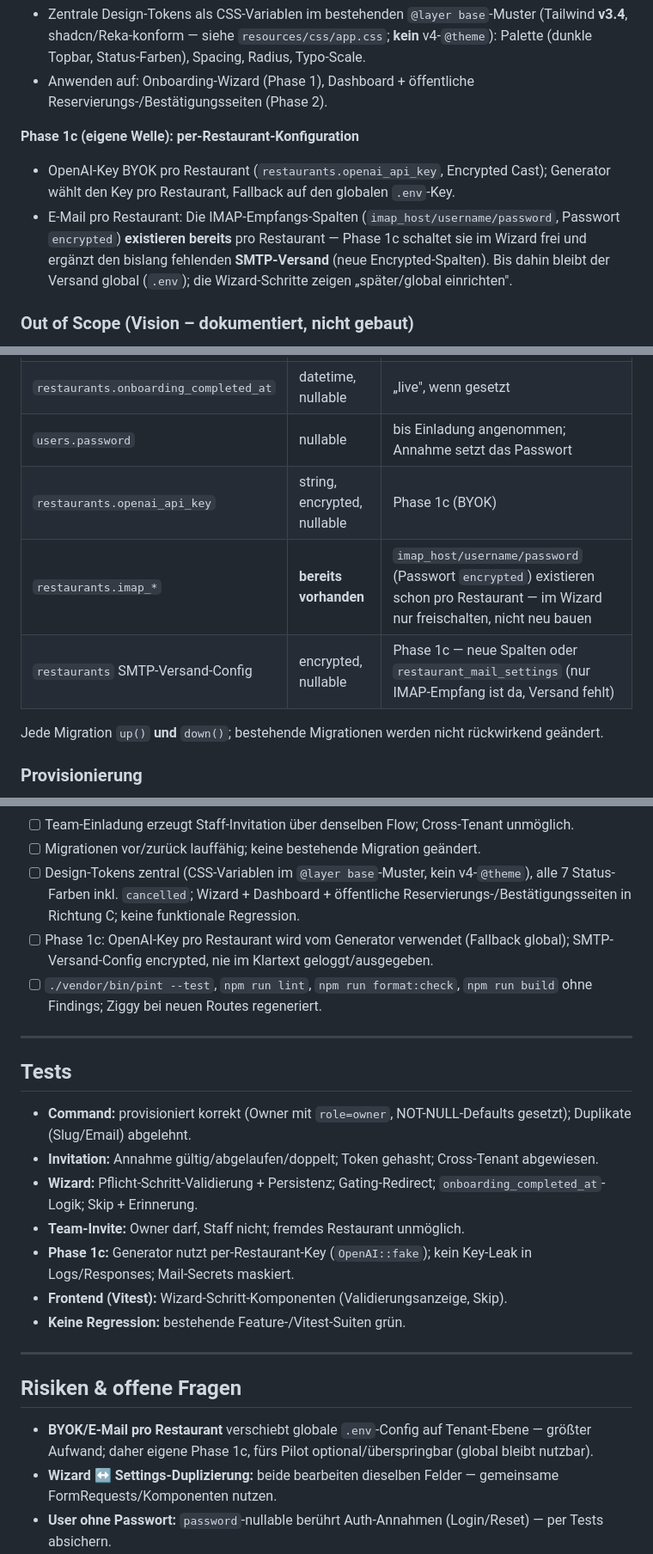
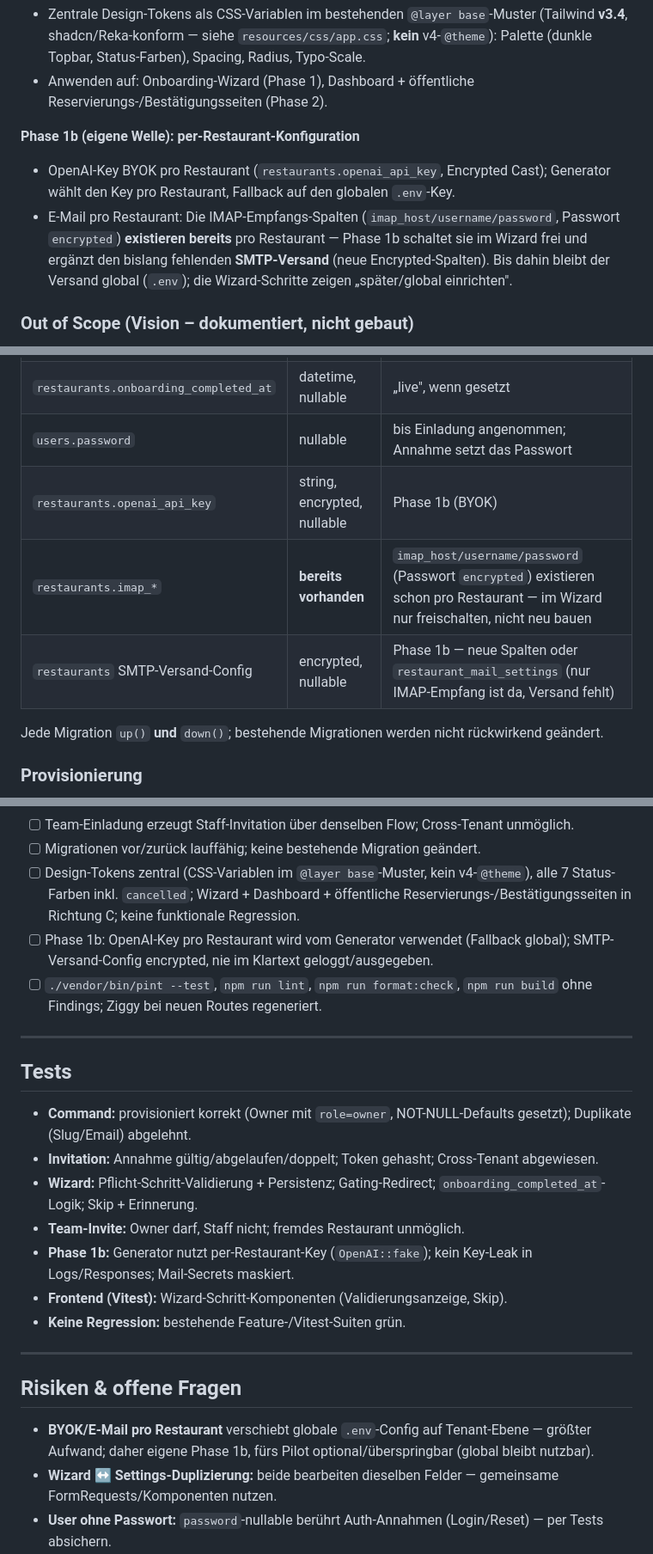
Before and after one commit to Psheikomaniac/reservation-agent, a Markdown page: docs/PRD-016-tenant-onboarding-and-ux.md, 3 parts joined by grey strips. Shown at 86% size. GitHub-like rendering.

Commit message:
Rename PRD-016 'Phase 1c' to 'Phase 1b'
The PRD jumped from Phase 1 to Phase 1c with no 1a/1b — an orphaned label from
the original draft where the design/onboarding sub-phases were merged into
Phase 1. Renaming the BYOK + SMTP wave to Phase 1b removes the gap (1 -> 1b -> 2).

```diff
--- a/docs/PRD-016-tenant-onboarding-and-ux.md
+++ b/docs/PRD-016-tenant-onboarding-and-ux.md
@@ -43,9 +43,9 @@ Zweitens: Die Oberfläche ist die funktionale V1-Foundation-UI ohne Gestaltungs-
 - Zentrale Design-Tokens als CSS-Variablen im bestehenden `@layer base`-Muster (Tailwind **v3.4**, shadcn/Reka-konform — siehe `resources/css/app.css`; **kein** v4-`@theme`): Palette (dunkle Topbar, Status-Farben), Spacing, Radius, Typo-Scale.
 - Anwenden auf: Onboarding-Wizard (Phase 1), Dashboard + öffentliche Reservierungs-/Bestätigungsseiten (Phase 2).
 
-**Phase 1c (eigene Welle): per-Restaurant-Konfiguration**
+**Phase 1b (eigene Welle): per-Restaurant-Konfiguration**
 - OpenAI-Key BYOK pro Restaurant (`restaurants.openai_api_key`, Encrypted Cast); Generator wählt den Key pro Restaurant, Fallback auf den globalen `.env`-Key.
-- E-Mail pro Restaurant: Die IMAP-Empfangs-Spalten (`imap_host/username/password`, Passwort `encrypted`) **existieren bereits** pro Restaurant — Phase 1c schaltet sie im Wizard frei und ergänzt den bislang fehlenden **SMTP-Versand** (neue Encrypted-Spalten). Bis dahin bleibt der Versand global (`.env`); die Wizard-Schritte zeigen „später/global einrichten".
+- E-Mail pro Restaurant: Die IMAP-Empfangs-Spalten (`imap_host/username/password`, Passwort `encrypted`) **existieren bereits** pro Restaurant — Phase 1b schaltet sie im Wizard frei und ergänzt den bislang fehlenden **SMTP-Versand** (neue Encrypted-Spalten). Bis dahin bleibt der Versand global (`.env`); die Wizard-Schritte zeigen „später/global einrichten".
 
 ### Out of Scope (Vision – dokumentiert, nicht gebaut)
 
@@ -67,9 +67,9 @@ Zweitens: Die Oberfläche ist die funktionale V1-Foundation-UI ohne Gestaltungs-
 | `invitations` | Tabelle | `id`, `restaurant_id` (fk), `email`, `role` (enum), `token` (gehasht), `expires_at`, `accepted_at` (nullable), `created_at` |
 | `restaurants.onboarding_completed_at` | datetime, nullable | „live", wenn gesetzt |
 | `users.password` | nullable | bis Einladung angenommen; Annahme setzt das Passwort |
-| `restaurants.openai_api_key` | string, encrypted, nullable | Phase 1c (BYOK) |
+| `restaurants.openai_api_key` | string, encrypted, nullable | Phase 1b (BYOK) |
 | `restaurants.imap_*` | **bereits vorhanden** | `imap_host/username/password` (Passwort `encrypted`) existieren schon pro Restaurant — im Wizard nur freischalten, nicht neu bauen |
-| `restaurants` SMTP-Versand-Config | encrypted, nullable | Phase 1c — neue Spalten oder `restaurant_mail_settings` (nur IMAP-Empfang ist da, Versand fehlt) |
+| `restaurants` SMTP-Versand-Config | encrypted, nullable | Phase 1b — neue Spalten oder `restaurant_mail_settings` (nur IMAP-Empfang ist da, Versand fehlt) |
 
 Jede Migration `up()` **und** `down()`; bestehende Migrationen werden nicht rückwirkend geändert.
 
@@ -118,7 +118,7 @@ Middleware (z. B. `EnsureOnboardingComplete`) auf den authentifizierten App-Rout
 - [ ] Team-Einladung erzeugt Staff-Invitation über denselben Flow; Cross-Tenant unmöglich.
 - [ ] Migrationen vor/zurück lauffähig; keine bestehende Migration geändert.
 - [ ] Design-Tokens zentral (CSS-Variablen im `@layer base`-Muster, kein v4-`@theme`), alle 7 Status-Farben inkl. `cancelled`; Wizard + Dashboard + öffentliche Reservierungs-/Bestätigungsseiten in Richtung C; keine funktionale Regression.
-- [ ] Phase 1c: OpenAI-Key pro Restaurant wird vom Generator verwendet (Fallback global); SMTP-Versand-Config encrypted, nie im Klartext geloggt/ausgegeben.
+- [ ] Phase 1b: OpenAI-Key pro Restaurant wird vom Generator verwendet (Fallback global); SMTP-Versand-Config encrypted, nie im Klartext geloggt/ausgegeben.
 - [ ] `./vendor/bin/pint --test`, `npm run lint`, `npm run format:check`, `npm run build` ohne Findings; Ziggy bei neuen Routes regeneriert.
 
 ---
@@ -129,7 +129,7 @@ Middleware (z. B. `EnsureOnboardingComplete`) auf den authentifizierten App-Rout
 - **Invitation:** Annahme gültig/abgelaufen/doppelt; Token gehasht; Cross-Tenant abgewiesen.
 - **Wizard:** Pflicht-Schritt-Validierung + Persistenz; Gating-Redirect; `onboarding_completed_at`-Logik; Skip + Erinnerung.
 - **Team-Invite:** Owner darf, Staff nicht; fremdes Restaurant unmöglich.
-- **Phase 1c:** Generator nutzt per-Restaurant-Key (`OpenAI::fake`); kein Key-Leak in Logs/Responses; Mail-Secrets maskiert.
+- **Phase 1b:** Generator nutzt per-Restaurant-Key (`OpenAI::fake`); kein Key-Leak in Logs/Responses; Mail-Secrets maskiert.
 - **Frontend (Vitest):** Wizard-Schritt-Komponenten (Validierungsanzeige, Skip).
 - **Keine Regression:** bestehende Feature-/Vitest-Suiten grün.
 
@@ -137,7 +137,7 @@ Middleware (z. B. `EnsureOnboardingComplete`) auf den authentifizierten App-Rout
 
 ## Risiken & offene Fragen
 
-- **BYOK/E-Mail pro Restaurant** verschiebt globale `.env`-Config auf Tenant-Ebene — größter Aufwand; daher eigene Phase 1c, fürs Pilot optional/überspringbar (global bleibt nutzbar).
+- **BYOK/E-Mail pro Restaurant** verschiebt globale `.env`-Config auf Tenant-Ebene — größter Aufwand; daher eigene Phase 1b, fürs Pilot optional/überspringbar (global bleibt nutzbar).
 - **Wizard ↔ Settings-Duplizierung:** beide bearbeiten dieselben Felder — gemeinsame FormRequests/Komponenten nutzen.
 - **User ohne Passwort:** `password`-nullable berührt Auth-Annahmen (Login/Reset) — per Tests absichern.
 - **Design-Regression:** Token-Umstellung kann bestehende Screens optisch verschieben — Phase 2 schrittweise, mit visueller Kontrolle.
```
Also changed, not shown: other parts of docs/PRD-016-tenant-onboarding-and-ux.md (+1 -1 lines).
